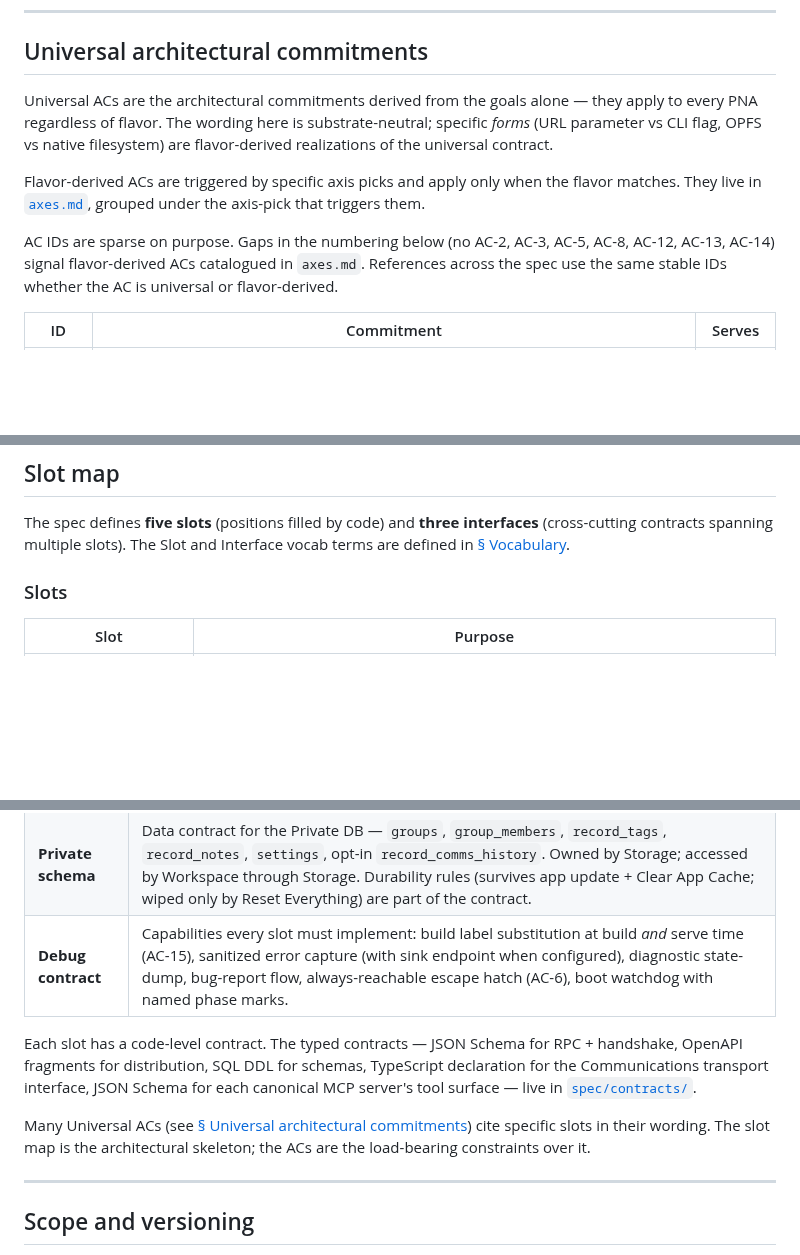
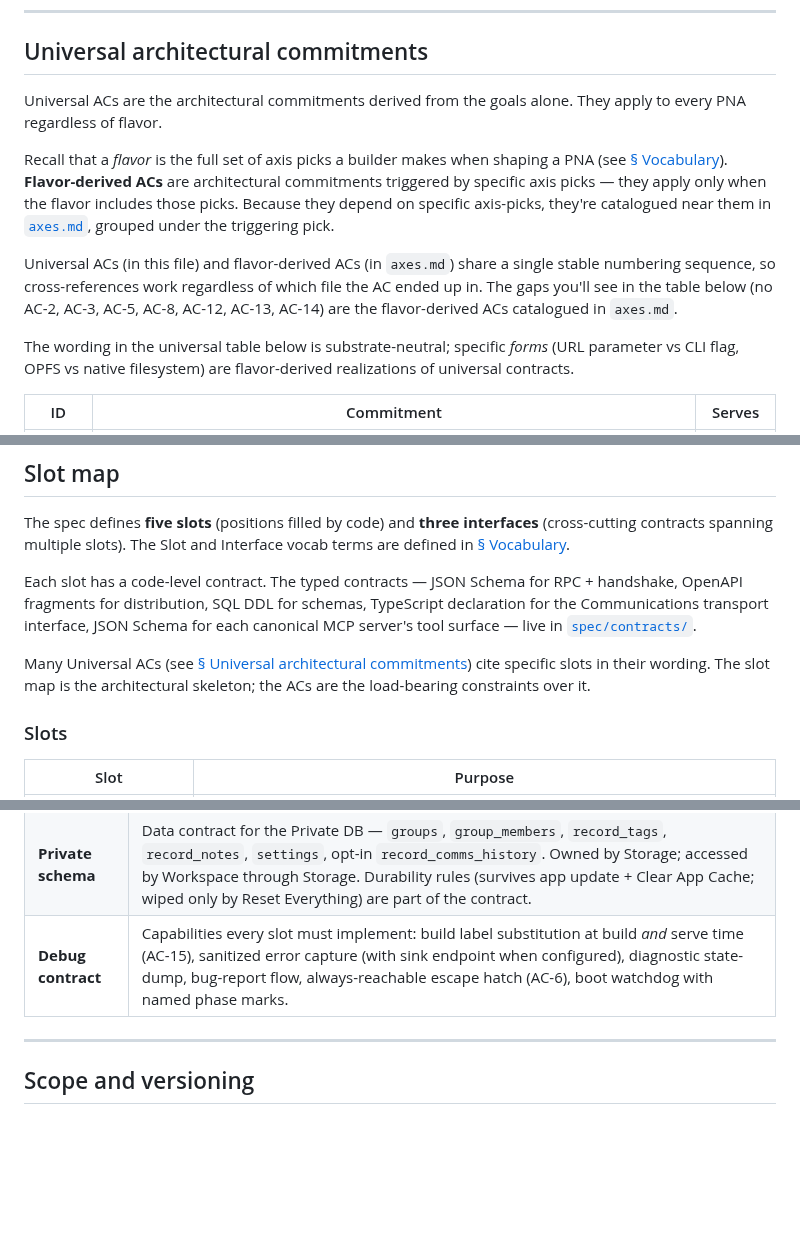
Before and after one commit to richbodo/fellows_local_db, a Markdown page: docs/pna_toolkit/PNA_Spec.md, 3 parts joined by grey strips. GitHub-like rendering; blank space fills up the shorter version.

Commit message:
docs(pna-spec): clarify Universal ACs intro + reorder Slot map
Two edits per @richbodo's read:

1. Universal architectural commitments intro restructured. Was:
   sentence 1 (Universal ACs definition) -> substrate-neutral
   explanation -> sentence about flavor-derived ACs -> opaque
   "AC IDs are sparse on purpose" paragraph.

   Now four short paragraphs:
   - What universal ACs are
   - "Recall that a flavor is..." preamble + definition of
     flavor-derived AC + why they live in axes.md (depends on
     specific axis-picks, so catalogued near them)
   - Shared numbering sequence + the gaps you'll see in the table
     (with concrete list)
   - Substrate-neutral wording note

   Reader learns the flavor-derived term inline rather than
   encountering "flavor-derived realizations" before the term is
   defined. The reason for the gaps in numbering is now explicit:
   universal ACs depend only on goals, flavor-derived ACs depend on
   axis-picks, so they get filed in different places.

2. Slot map paragraphs reordered. The two paragraphs naming where
   typed contracts live (spec/contracts/) and how ACs cite specific
   slots were at the end of the section — bottom of the page after
   readers already scanned the tables. Moved them to the top, right
   below the Slot/Interface count, before the two catalog tables.
   Reader now gets the framing first: "here are 5 slots and 3
   interfaces; the typed contracts are in spec/contracts/; the ACs
   bind them" — and then the tables.

Co-Authored-By: Claude Opus 4.7 (1M context) <noreply@anthropic.com>

```diff
--- a/docs/pna_toolkit/PNA_Spec.md
+++ b/docs/pna_toolkit/PNA_Spec.md
@@ -207,11 +207,13 @@ Cooperation across PNAs is not the same kind of thing as building one PNA. Build
 
 ## Universal architectural commitments
 
-Universal ACs are the architectural commitments derived from the goals alone — they apply to every PNA regardless of flavor. The wording here is substrate-neutral; specific *forms* (URL parameter vs CLI flag, OPFS vs native filesystem) are flavor-derived realizations of the universal contract.
+Universal ACs are the architectural commitments derived from the goals alone. They apply to every PNA regardless of flavor.
 
-Flavor-derived ACs are triggered by specific axis picks and apply only when the flavor matches. They live in [`axes.md`](axes.md), grouped under the axis-pick that triggers them.
+Recall that a *flavor* is the full set of axis picks a builder makes when shaping a PNA (see [§ Vocabulary](#vocabulary)). **Flavor-derived ACs** are architectural commitments triggered by specific axis picks — they apply only when the flavor includes those picks. Because they depend on specific axis-picks, they're catalogued near them in [`axes.md`](axes.md), grouped under the triggering pick.
 
-AC IDs are sparse on purpose. Gaps in the numbering below (no AC-2, AC-3, AC-5, AC-8, AC-12, AC-13, AC-14) signal flavor-derived ACs catalogued in `axes.md`. References across the spec use the same stable IDs whether the AC is universal or flavor-derived.
+Universal ACs (in this file) and flavor-derived ACs (in `axes.md`) share a single stable numbering sequence, so cross-references work regardless of which file the AC ended up in. The gaps you'll see in the table below (no AC-2, AC-3, AC-5, AC-8, AC-12, AC-13, AC-14) are the flavor-derived ACs catalogued in `axes.md`.
+
+The wording in the universal table below is substrate-neutral; specific *forms* (URL parameter vs CLI flag, OPFS vs native filesystem) are flavor-derived realizations of universal contracts.
 
 | ID | Commitment | Serves |
 |---|---|---|
@@ -238,6 +240,10 @@ AC IDs are sparse on purpose. Gaps in the numbering below (no AC-2, AC-3, AC-5,
 
 The spec defines **five slots** (positions filled by code) and **three interfaces** (cross-cutting contracts spanning multiple slots). The Slot and Interface vocab terms are defined in [§ Vocabulary](#vocabulary).
 
+Each slot has a code-level contract. The typed contracts — JSON Schema for RPC + handshake, OpenAPI fragments for distribution, SQL DDL for schemas, TypeScript declaration for the Communications transport interface, JSON Schema for each canonical MCP server's tool surface — live in [`spec/contracts/`](spec/contracts/).
+
+Many Universal ACs (see [§ Universal architectural commitments](#universal-architectural-commitments)) cite specific slots in their wording. The slot map is the architectural skeleton; the ACs are the load-bearing constraints over it.
+
 ### Slots
 
 | Slot | Purpose |
@@ -255,10 +261,6 @@ The spec defines **five slots** (positions filled by code) and **three interface
 | **Shared schema** | Data contract for the Shared DB — tables, columns, optional FTS structure, optional per-record asset URL conventions. Produced by Ingestion; consumed by Storage and Workspace. |
 | **Private schema** | Data contract for the Private DB — `groups`, `group_members`, `record_tags`, `record_notes`, `settings`, opt-in `record_comms_history`. Owned by Storage; accessed by Workspace through Storage. Durability rules (survives app update + Clear App Cache; wiped only by Reset Everything) are part of the contract. |
 | **Debug contract** | Capabilities every slot must implement: build label substitution at build *and* serve time (AC-15), sanitized error capture (with sink endpoint when configured), diagnostic state-dump, bug-report flow, always-reachable escape hatch (AC-6), boot watchdog with named phase marks. |
-
-Each slot has a code-level contract. The typed contracts — JSON Schema for RPC + handshake, OpenAPI fragments for distribution, SQL DDL for schemas, TypeScript declaration for the Communications transport interface, JSON Schema for each canonical MCP server's tool surface — live in [`spec/contracts/`](spec/contracts/).
-
-Many Universal ACs (see [§ Universal architectural commitments](#universal-architectural-commitments)) cite specific slots in their wording. The slot map is the architectural skeleton; the ACs are the load-bearing constraints over it.
 
 ---
 
```
